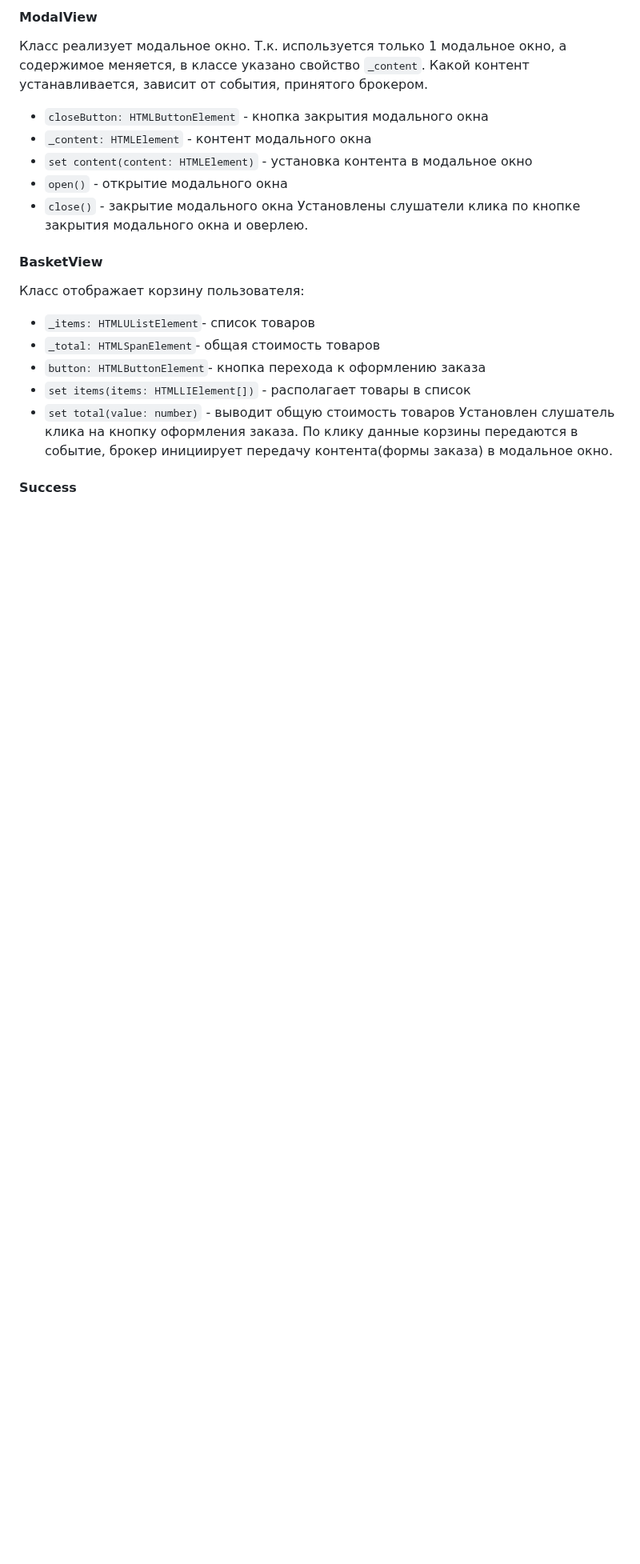
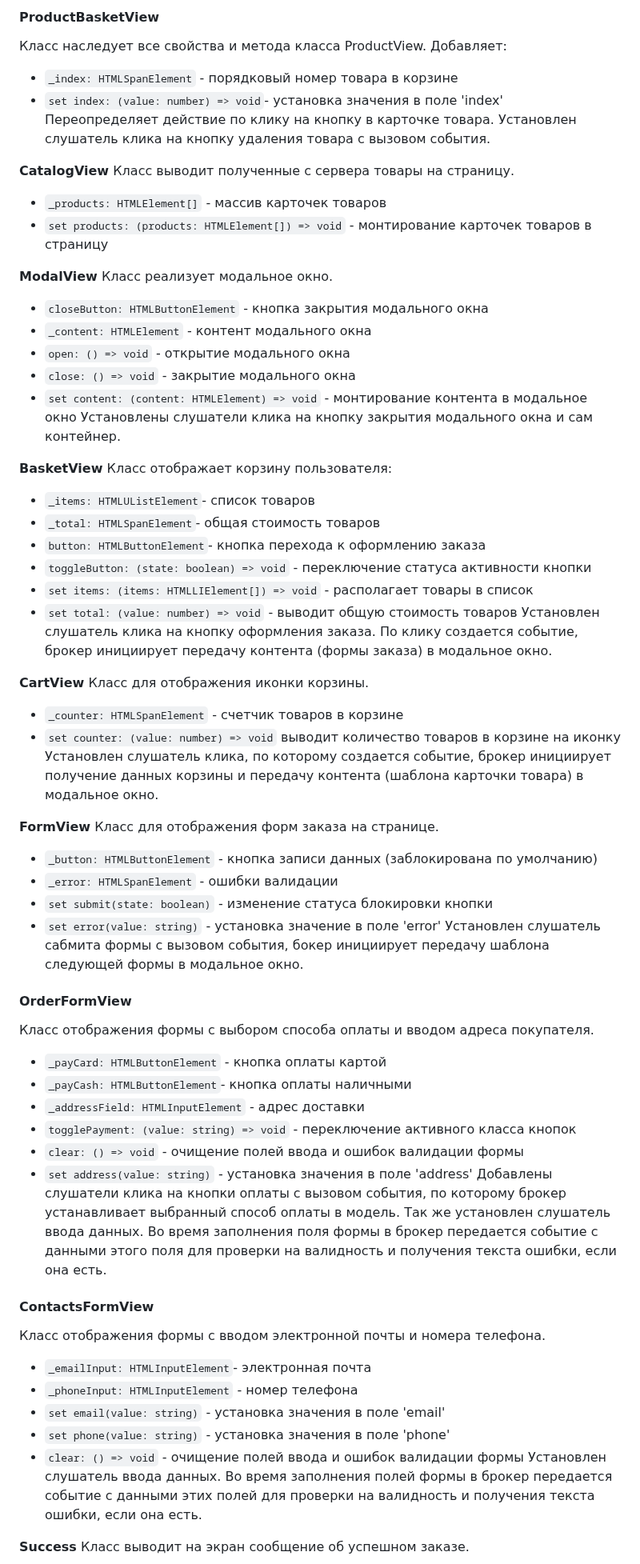
Before and after one commit to leadenrain/web-larek-frontend, a Markdown page: README.md, the part around one of its changes. Shown at 80% size. Rendered like a GitHub page; blank space fills up the shorter version.

```diff
--- a/README.md
+++ b/README.md
@@ -253,21 +242,67 @@ yarn build
 
-#### ModalView
-Класс реализует модальное окно. Т.к. используется только 1 модальное окно, а содержимое меняется, в классе указано свойство `_content`. Какой контент устанавливается, зависит от события, принятого брокером.
+#### ProductBasketView
+Класс наследует все свойства и метода класса ProductView. Добавляет:
+- `_index: HTMLSpanElement` - порядковый номер товара в корзине
+- `set index: (value: number) => void`- установка значения в поле 'index'
+Переопределяет действие по клику на кнопку в карточке товара.
+Установлен слушатель клика на кнопку удаления товара с вызовом события.
+
+**CatalogView**
+Класс выводит полученные с сервера товары на страницу.
+- `_products: HTMLElement[]` - массив карточек товаров
+- `set products: (products: HTMLElement[]) => void` - монтирование карточек товаров в страницу
+
+**ModalView**
+Класс реализует модальное окно.
 - `closeButton: HTMLButtonElement` - кнопка закрытия модального окна
 - `_content: HTMLElement` - контент модального окна
-- `set content(content: HTMLElement)` - установка контента в модальное окно
-- `open()` - открытие модального окна
-- `close()` - закрытие модального окна
-Установлены слушатели клика по кнопке закрытия модального окна и оверлею.
+- `open: () => void` - открытие модального окна
+- `close: () => void` - закрытие модального окна
+- `set content: (content: HTMLElement) => void` - монтирование контента в модальное окно
+Установлены слушатели клика на кнопку закрытия модального окна и сам контейнер.
 
-#### BasketView
+**BasketView**
 Класс отображает корзину пользователя:
 - `_items: HTMLUListElement`- список товаров
 - `_total: HTMLSpanElement`- общая стоимость товаров
 - `button: HTMLButtonElement`- кнопка перехода к оформлению заказа
-- `set items(items: HTMLLIElement[])` - располагает товары в список
-- `set total(value: number)` - выводит общую стоимость товаров
-Установлен слушатель клика на кнопку оформления заказа. По клику данные корзины передаются в событие, брокер инициирует передачу контента(формы заказа) в модальное окно.
+- `toggleButton: (state: boolean) => void` - переключение статуса активности кнопки
+- `set items: (items: HTMLLIElement[]) => void` - располагает товары в список
+- `set total: (value: number) => void` - выводит общую стоимость товаров
+Установлен слушатель клика на кнопку оформления заказа. По клику создается событие, брокер инициирует передачу контента (формы заказа) в модальное окно.
 
-#### Success
+**CartView**
+Класс для отображения иконки корзины.
+- `_counter: HTMLSpanElement` - счетчик товаров в корзине
+- `set counter: (value: number) => void` выводит количество товаров в корзине на иконку
+Установлен слушатель клика, по которому создается событие, брокер инициирует получение данных корзины и передачу контента (шаблона карточки товара) в модальное окно.
+
+**FormView**
+Класс для отображения форм заказа на странице.
+- `_button: HTMLButtonElement` - кнопка записи данных (заблокирована по умолчанию)
+- `_error: HTMLSpanElement` - ошибки валидации
+- `set submit(state: boolean)` - изменение статуса блокировки кнопки
+- `set error(value: string)` - установка значение в поле 'error'
+Установлен слушатель сабмита формы с вызовом события, бокер инициирует передачу шаблона следующей формы в модальное окно.
+
+#### OrderFormView
+Класс отображения формы с выбором способа оплаты и вводом адреса покупателя.
+- `_payCard: HTMLButtonElement` - кнопка оплаты картой
+- `_payCash: HTMLButtonElement`- кнопка оплаты наличными
+- `_addressField: HTMLInputElement` - адрес доставки
+- `togglePayment: (value: string) => void` - переключение активного класса кнопок
+- `clear: () => void` - очищение полей ввода и ошибок валидации формы
+- `set address(value: string)` - установка значения в поле 'address'
+Добавлены слушатели клика на кнопки оплаты с вызовом события, по которому брокер устанавливает выбранный способ оплаты в модель. Так же установлен слушатель ввода данных. Во время заполнения поля формы в брокер передается событие с данными этого поля для проверки на валидность и получения текста ошибки, если она есть.
+
+#### ContactsFormView
+Класс отображения формы с вводом электронной почты и номера телефона.
+- `_emailInput: HTMLInputElement`- электронная почта
+- `_phoneInput: HTMLInputElement` - номер телефона
+- `set email(value: string)` - установка значения в поле 'email'
+- `set phone(value: string)` - установка значения в поле 'phone'
+- `clear: () => void` - очищение полей ввода и ошибок валидации формы
+Установлен слушатель ввода данных. Во время заполнения полей формы в брокер передается событие с данными этих полей для проверки на валидность и получения текста ошибки, если она есть.
+
+**Success**
 Класс выводит на экран сообщение об успешном заказе.
```
Also changed, not shown: other parts of README.md (+108 -108 lines).
